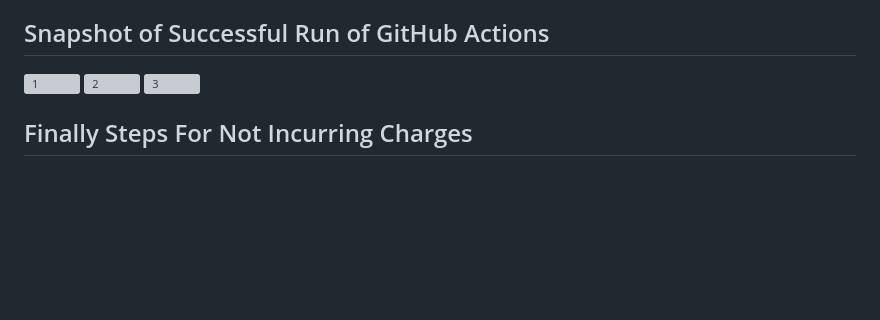
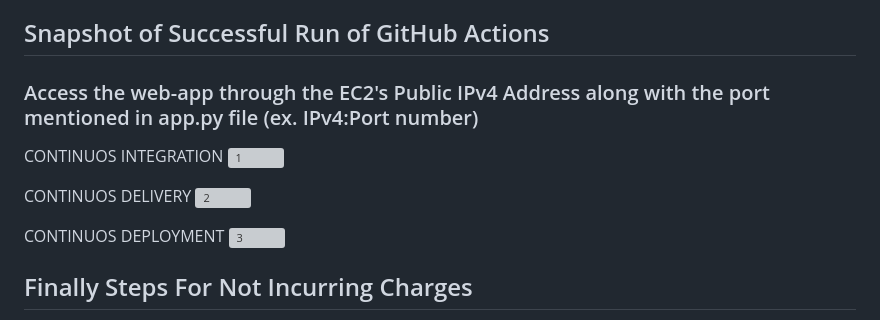
Before and after one commit to aniket199719/AWS_CICD_Pipeline_Project, a Markdown page: README.md, the part around the change. Drawn GitHub-style; blank space fills up the shorter version; grey boxes are pictures that could not be loaded.

```diff
--- a/README.md
+++ b/README.md
@@ -292,8 +292,16 @@ jobs:
 
 
 ## Snapshot of Successful Run of GitHub Actions
+
+### Access the web-app through the EC2's Public IPv4 Address along with the port mentioned in app.py file (ex. IPv4:Port number)
+
+CONTINUOS INTEGRATION
 ![1](https://github.com/user-attachments/assets/e979cac7-5bad-4079-b7f2-023cc1613d99)
+
+CONTINUOS DELIVERY
 ![2](https://github.com/user-attachments/assets/7a5cd7fd-4fe2-4a48-ac3e-436e17aa6a37)
+
+CONTINUOS DEPLOYMENT
 ![3](https://github.com/user-attachments/assets/e10cdc15-4418-4821-a733-067e7252ce59)
 
 ## Finally Steps For Not Incurring Charges
```
